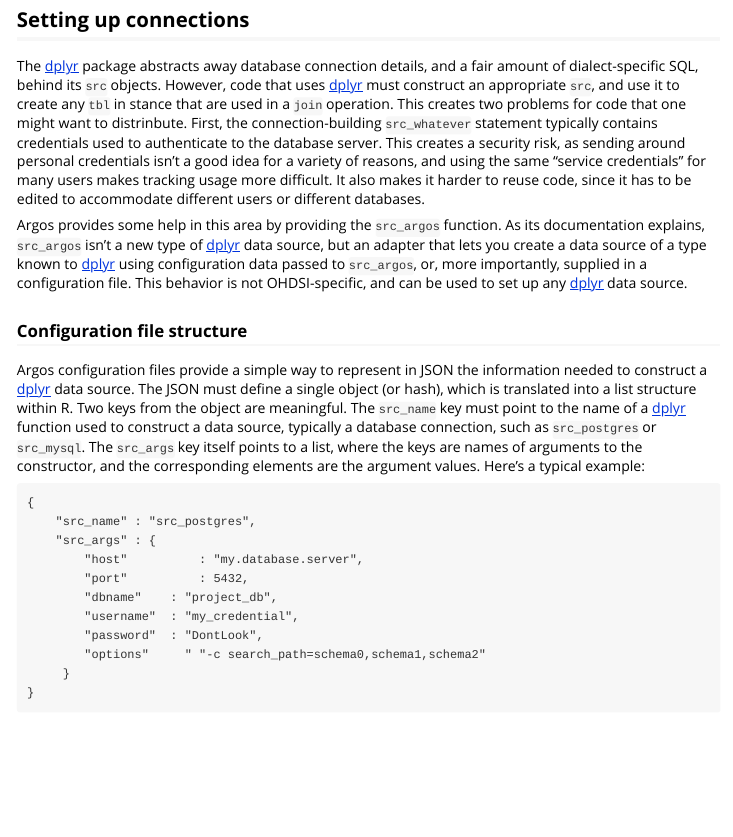
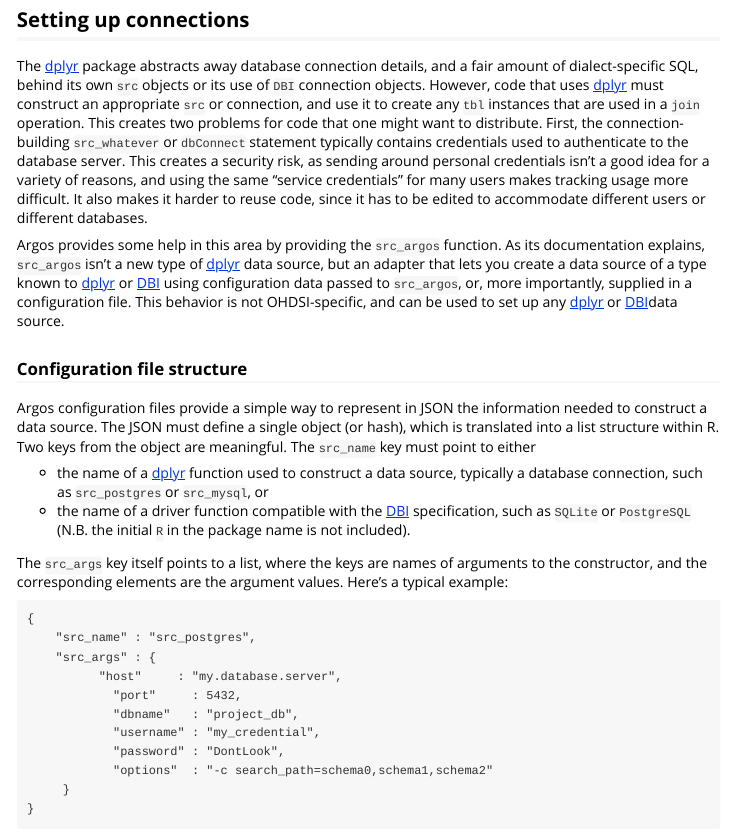
Before and after one commit to baileych/ohdsi-argos, an R Markdown document (vignettes/Managing_data_sources.Rmd): the page in a window 1100 px wide, from 160 px down. Rendered offline with R 4.5, knitr and Pandoc, with nearby package versions.

Commit message:
Teach src_argos to build DBI connections as well as dplyr srces

````diff
--- a/vignettes/Managing_data_sources.Rmd
+++ b/vignettes/Managing_data_sources.Rmd
@@ -11,24 +11,29 @@
 
 ## Setting up connections
 
-The [dplyr](https://cran.r-project.org/web/packages/dplyr/) package abstracts away database connection details, and a fair amount of dialect-specific SQL, behind its `src` objects.  However, code that uses [dplyr](https://cran.r-project.org/web/packages/dplyr/) must construct an appropriate `src`, and use it to create any `tbl` in stance that are used in a `join` operation.  This creates two problems for code that one might want to distrinbute.  First, the connection-building `src_whatever` statement typically contains credentials used to authenticate to the database server.  This creates a security risk, as sending around personal credentials isn't a good idea for a variety of reasons, and using the same "service credentials" for many users makes tracking usage more difficult.  It also makes it harder to reuse code, since it has to be edited to accommodate different users or different databases.
+The [dplyr](https://cran.r-project.org/web/packages/dplyr/) package abstracts away database connection details, and a fair amount of dialect-specific SQL, behind its own `src` objects or its use of `DBI` connection objects.  However, code that uses [dplyr](https://cran.r-project.org/web/packages/dplyr/) must construct an appropriate `src` or connection, and use it to create any `tbl` instances that are used in a `join` operation.  This creates two problems for code that one might want to distribute.  First, the connection-building `src_whatever` or `dbConnect` statement typically contains credentials used to authenticate to the database server.  This creates a security risk, as sending around personal credentials isn't a good idea for a variety of reasons, and using the same "service credentials" for many users makes tracking usage more difficult.  It also makes it harder to reuse code, since it has to be edited to accommodate different users or different databases.
 
-Argos provides some help in this area by providing the `src_argos` function.  As its documentation explains, `src_argos` isn't a new type of [dplyr](https://cran.r-project.org/web/packages/dplyr/) data source, but an adapter that lets you create a data source of a type known to [dplyr](https://cran.r-project.org/web/packages/dplyr/) using configuration data passed to `src_argos`, or, more importantly, supplied in a configuration file.  This behavior is not OHDSI-specific, and can be used to set up any [dplyr](https://cran.r-project.org/web/packages/dplyr/) data source.
+Argos provides some help in this area by providing the `src_argos` function.  As its documentation explains, `src_argos` isn't a new type of [dplyr](https://cran.r-project.org/web/packages/dplyr/) data source, but an adapter that lets you create a data source of a type known to [dplyr](https://cran.r-project.org/web/packages/dplyr/) or [DBI](https://cran.r-project.org/web/packages/DBI/) using configuration data passed to `src_argos`, or, more importantly, supplied in a configuration file.  This behavior is not OHDSI-specific, and can be used to set up any [dplyr](https://cran.r-project.org/web/packages/dplyr/)  or [DBI](https://cran.r-project.org/web/packages/DBI/)data source.
 
 ### Configuration file structure
 
-Argos configuration files provide a simple way to represent in JSON the information needed to construct a [dplyr](https://cran.r-project.org/web/packages/dplyr/) data source.  The JSON must define a single object (or hash), which is translated into a list structure within R.  Two keys from the object are meaningful.  The `src_name` key must point to the name of a [dplyr](https://cran.r-project.org/web/packages/dplyr/) function used to construct a data source, typically a database connection, such as `src_postgres` or `src_mysql`.  The `src_args` key itself points to a list, where the keys are names of arguments to the constructor, and the corresponding elements are the argument values.  Here's a typical example:
+Argos configuration files provide a simple way to represent in JSON the information needed to construct a data source.  The JSON must define a single object (or hash), which is translated into a list structure within R.  Two keys from the object are meaningful.  The `src_name` key must point to either
+
+* the name of a [dplyr](https://cran.r-project.org/web/packages/dplyr/) function used to construct a data source, typically a database connection, such as `src_postgres` or `src_mysql`, or
+* the name of a driver function compatible with the [DBI](https://cran.r-project.org/web/packages/DBI/) specification, such as `SQLite` or `PostgreSQL` (N.B. the initial `R` in the package name is not included).
+
+The `src_args` key itself points to a list, where the keys are names of arguments to the constructor, and the corresponding elements are the argument values.  Here's a typical example:
 
 ```
 {
     "src_name" : "src_postgres",
     "src_args" : {
-	    "host"          : "my.database.server",
-		"port"          : 5432,
-		"dbname"    : "project_db",
-		"username"  : "my_credential",
-		"password"  : "DontLook",
-		"options"     " "-c search_path=schema0,schema1,schema2"
+	      "host"     : "my.database.server",
+		    "port"     : 5432,
+		    "dbname"   : "project_db",
+		    "username" : "my_credential",
+		    "password" : "DontLook",
+		    "options"  : "-c search_path=schema0,schema1,schema2"
      }
 }
 ```
````
Also changed, not shown: R/src_argos.R (+25 -9 lines), README.md, 3 other files.
